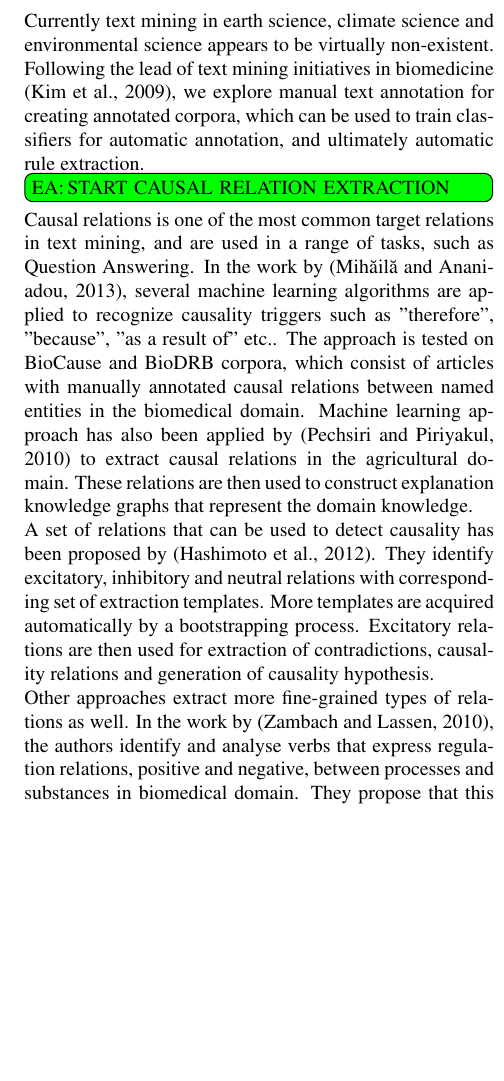
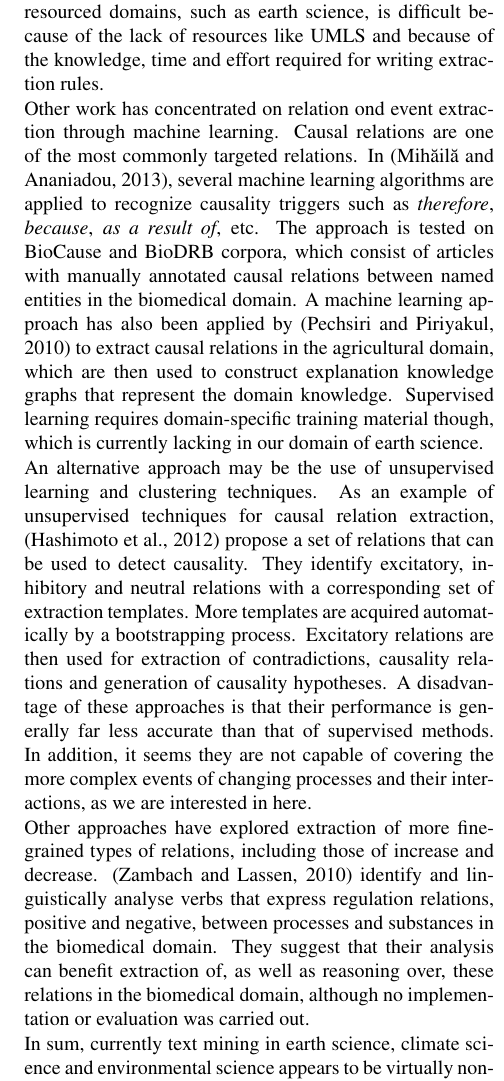
Before and after one commit to OC-NTNU/BioTxtM14, a LaTeX document (biotxtm14-v1.tex): part of one column of page 2 of 8, cut at the place of the change, the shorter picture padded with empty space. Compiled offline with pdfLaTeX.

Commit message:
Reworked intro further.

```diff
--- a/biotxtm14-v1.tex
+++ b/biotxtm14-v1.tex
@@ -84,2 +86 @@ Application of text mining-based LBD techniques to less resourced domains would
 
-Currently text mining in earth science, climate science and environmental science appears to be virtually non-existent.
@@ -85,0 +90,23 @@ Currently text mining in earth science, climate science and environmental scienc
+Using underspecified symbolic language processing, SemRep is able to extract a wide range of specific relations, such as TREATS, HAS\_PART and LOCATION\_OF.
+However, adapting such tools to less resourced domains, such as earth science, is difficult because of the lack of resources like UMLS and because of the knowledge, time and effort required for writing extraction rules.
+
+Other work has concentrated on relation ond event extraction through machine learning.
+Causal relations are one of the most commonly targeted relations.
+In \cite{Mihaila2013}, several machine learning algorithms are applied to recognize causality triggers such as \emph{therefore}, \emph{because}, \emph{as a result of}, etc.
+The approach is tested on BioCause and BioDRB corpora, which consist of articles with manually annotated causal relations between named entities in the biomedical domain.
+A machine learning approach has also been applied by \cite{Pechsiri2010a} to extract causal relations in the agricultural domain, which are then used to construct explanation knowledge graphs that represent the domain knowledge.
+Supervised learning requires domain-specific training material though, which is currently lacking in our domain of earth science.
+
+An alternative approach may be the use of unsupervised learning and clustering techniques.
+As an example of unsupervised techniques for causal relation extraction, \cite{Hashimoto2012Excitatory} propose a set of relations that can be used to detect causality.
+They identify excitatory, inhibitory and neutral relations with a corresponding set of extraction templates.
+More templates are acquired automatically by a bootstrapping process.
+Excitatory relations are then used for extraction of contradictions, causality relations and generation of causality hypotheses.
+A disadvantage of these approaches is that their performance is generally far less accurate than that of supervised methods.
+In addition, it seems they are not capable of covering the more complex events of changing processes and their interactions, as we are interested in here.
+
+Other approaches have explored extraction of more fine-grained types of relations, including those of increase and decrease.
+\cite{Zambach2010Lexical} identify and linguistically analyse verbs that express regulation relations, positive and negative, between processes and substances in the biomedical domain.
+They suggest that their analysis can benefit extraction of, as well as reasoning over, these relations in the biomedical domain, although no implementation or evaluation was carried out.
+
+In sum, currently text mining in earth science, climate science and environmental science appears to be virtually non-existent.
@@ -88,15 +117,0 @@ Following the lead of text mining initiatives in biomedicine \cite{Kim2009Overvi
-\EA{START CAUSAL RELATION EXTRACTION}
-Causal relations is one of the most common target relations in text mining, and are used in a range of tasks, such as Question Answering.
-In the work by \cite{Mihaila2013}, several machine learning algorithms are applied to recognize causality triggers such as "therefore", "because", "as a result of" etc..
-The approach is tested on BioCause and BioDRB corpora, which consist of articles with manually annotated causal relations between named entities in the biomedical domain.
-Machine learning approach has also been applied by \cite{Pechsiri2010a} to extract causal relations in the agricultural domain.
-These relations are then used to construct explanation knowledge graphs that represent the domain knowledge.
-
-A set of relations that can be used to detect causality  has been proposed by \cite{Hashimoto2012Excitatory}.
-They identify excitatory, inhibitory and neutral relations with corresponding set of extraction templates.
-More templates are acquired automatically by a bootstrapping process.
-Excitatory relations are then used for extraction of contradictions, causality relations and generation of causality hypothesis.
-
-Other approaches extract more fine-grained types of relations as well.
-In the work by \cite{Zambach2010Lexical}, the authors identify and analyse verbs that express regulation relations, positive and negative, between processes and substances in biomedical domain.
-They propose that this knowledge can be used for automatic annotation of such relations in text.
```
Also changed, not shown: biotxtm14-v1.tex (33 more changed lines).
